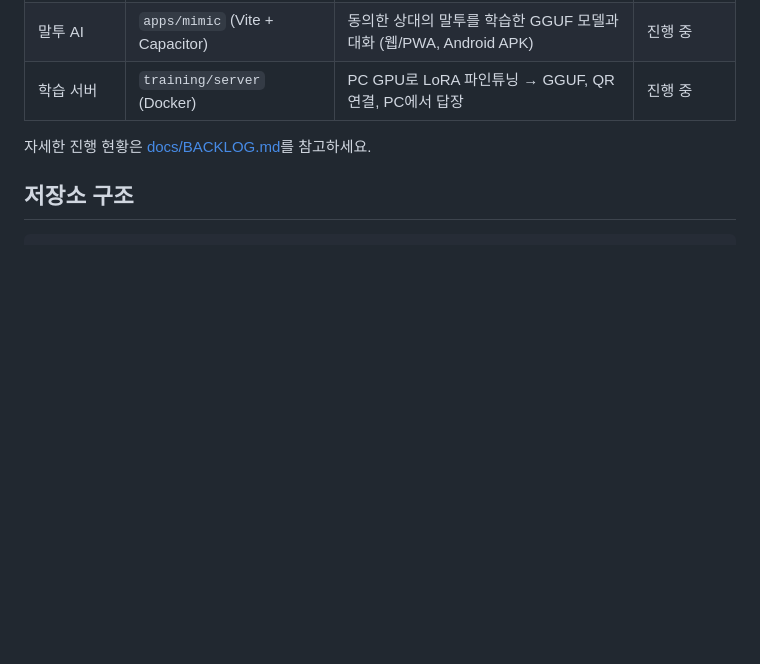
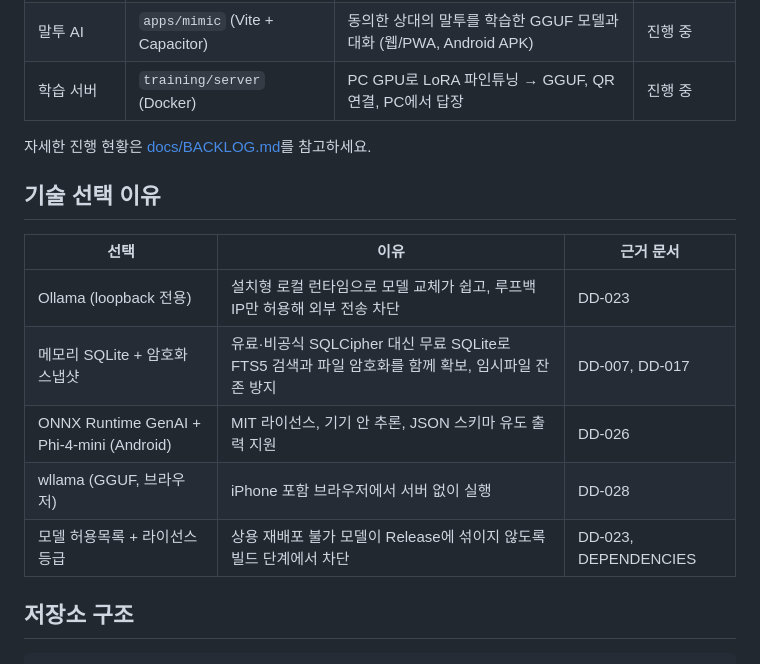
Before and after one commit to jshaa/Talk_AI, a Markdown page: README.md, the part around one of its changes. GitHub-like rendering; blank space fills up the shorter version.

```diff
--- a/README.md
+++ b/README.md
@@ -23,6 +38,16 @@
 | 학습 서버 | `training/server` (Docker) | PC GPU로 LoRA 파인튜닝 → GGUF, QR 연결, PC에서 답장 | 진행 중 |
 
 자세한 진행 현황은 [docs/BACKLOG.md](docs/BACKLOG.md)를 참고하세요.
+
+## 기술 선택 이유
+
+| 선택 | 이유 | 근거 문서 |
+|---|---|---|
+| Ollama (loopback 전용) | 설치형 로컬 런타임으로 모델 교체가 쉽고, 루프백 IP만 허용해 외부 전송 차단 | DD-023 |
+| 메모리 SQLite + 암호화 스냅샷 | 유료·비공식 SQLCipher 대신 무료 SQLite로 FTS5 검색과 파일 암호화를 함께 확보, 임시파일 잔존 방지 | DD-007, DD-017 |
+| ONNX Runtime GenAI + Phi-4-mini (Android) | MIT 라이선스, 기기 안 추론, JSON 스키마 유도 출력 지원 | DD-026 |
+| wllama (GGUF, 브라우저) | iPhone 포함 브라우저에서 서버 없이 실행 | DD-028 |
+| 모델 허용목록 + 라이선스 등급 | 상용 재배포 불가 모델이 Release에 섞이지 않도록 빌드 단계에서 차단 | DD-023, DEPENDENCIES |
 
 ## 저장소 구조
 
```
Also changed, not shown: other parts of README.md (+32 -0 lines).
